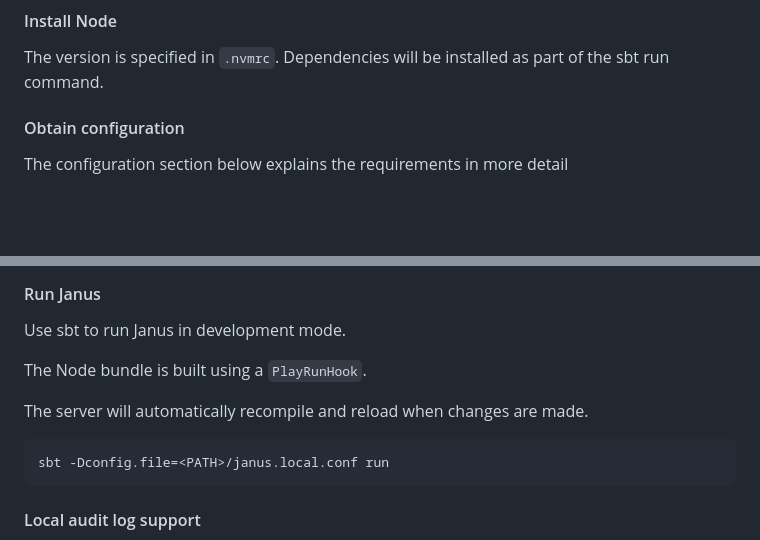
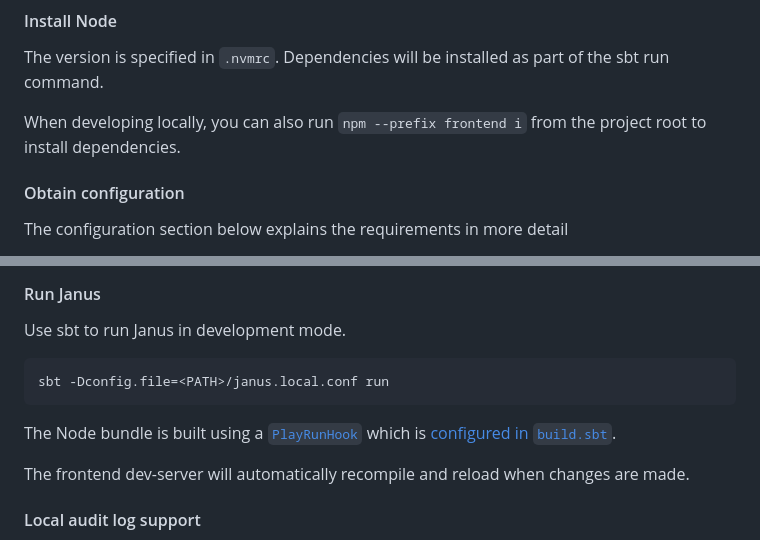
Before and after one commit to guardian/janus-app, a Markdown page: README.md, 2 parts joined by grey strips. Drawn GitHub-style; blank space fills up the shorter version.

Commit message:
docs: refactor based on PR feedback

```diff
--- a/README.md
+++ b/README.md
@@ -116,6 +116,8 @@ Janus.
 
 The version is specified in `.nvmrc`. Dependencies will be installed as part of the sbt run command.
 
+When developing locally, you can also run `npm --prefix frontend i` from the project root to install dependencies.
+
 #### Obtain configuration
 
 The configuration section below explains the requirements in more
@@ -133,11 +135,12 @@ This will likely involve DNS or a hosts entry as well as a webserver
 
 Use sbt to run Janus in development mode.
 
-The Node bundle is built using a `PlayRunHook`.
+    sbt -Dconfig.file=<PATH>/janus.local.conf run
 
-The server will automatically recompile and reload when changes are made.
+The Node bundle is built using a [`PlayRunHook`](https://github.com/guardian/janus-app/blob/d2b7553d26f2dc52706fb053a7e138fce745710b/project/RunClientHook.scala#L1) which is [configured in `build.sbt`](https://github.com/guardian/janus-app/blob/d2b7553d26f2dc52706fb053a7e138fce745710b/build.sbt#L80).
 
-    sbt -Dconfig.file=<PATH>/janus.local.conf run
+The frontend dev-server will automatically recompile and reload when changes are made.
+
 
 #### Local audit log support
 
```
